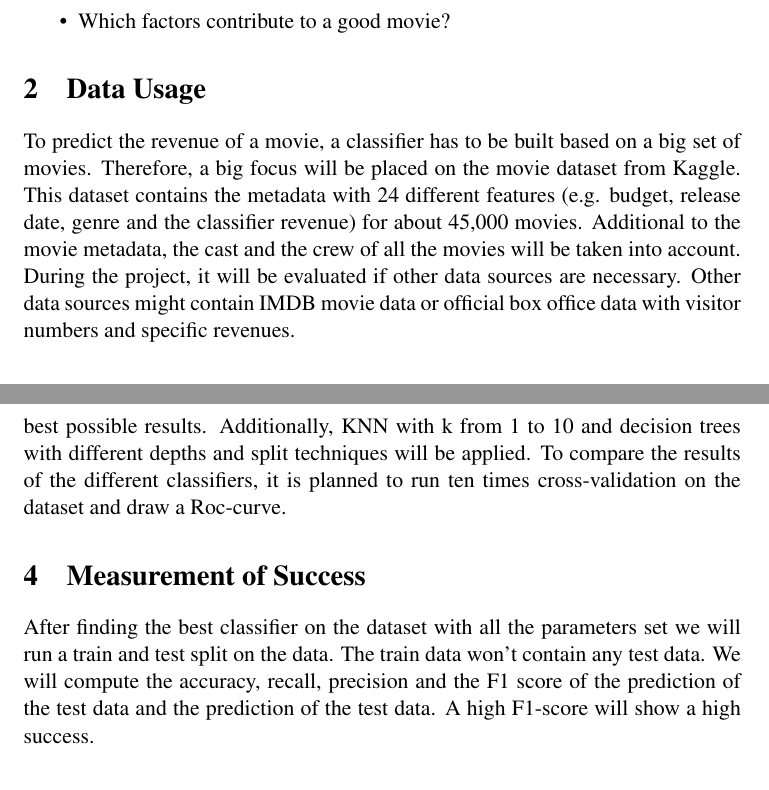
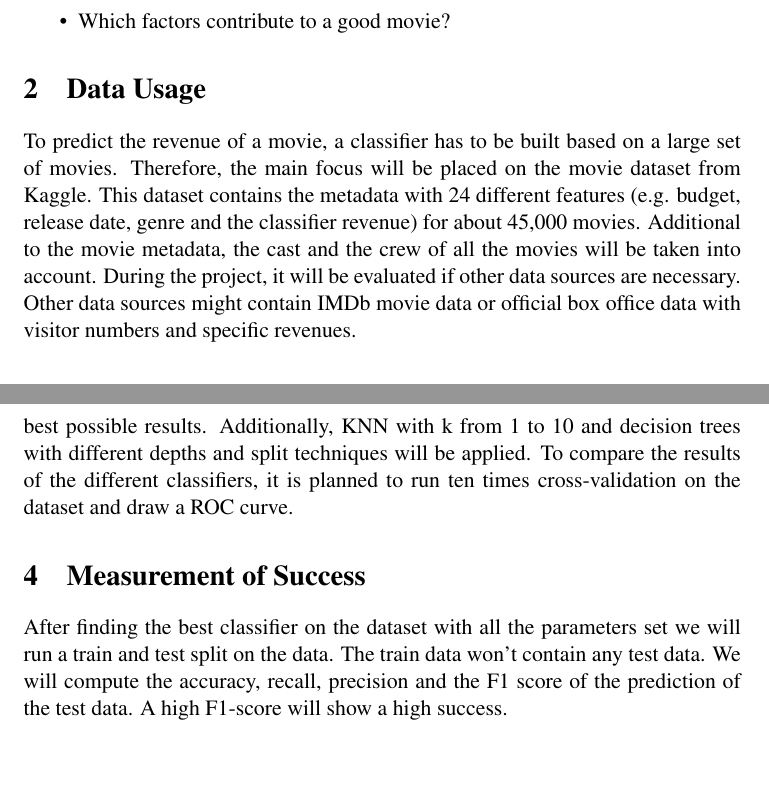
Before and after one commit to yOoMarvin/datamining-hws17-project-outline, a LaTeX document (project-outline.tex, which reads content/outline.tex): two parts of pages 2 and 3 of 3, joined at a grey line, cut so that both start at the same text, the shorter picture padded with empty space. Compiled offline with pdfLaTeX.

Commit message:
minor spelling adjustments

```diff
--- a/content/outline.tex
+++ b/content/outline.tex
@@ -14,7 +14,7 @@ Therefore, main research focuses on building a solution, which will help stakeho
 
 
 \section{Data Usage}
-To predict the revenue of a movie, a classifier has to be built based on a big set of movies. Therefore, a big focus will be placed on the movie dataset from Kaggle. This dataset contains the metadata with 24 different features (e.g. budget, release date, genre and the classifier revenue) for about 45,000 movies. Additional to the movie metadata, the cast and the crew of all the movies will be taken into account. During the project, it will be evaluated if other data sources are necessary. Other data sources might contain IMDB movie data or official box office data with visitor numbers and specific revenues.
+To predict the revenue of a movie, a classifier has to be built based on a large set of movies. Therefore, the main focus will be placed on the movie dataset from Kaggle. This dataset contains the metadata with 24 different features (e.g. budget, release date, genre and the classifier revenue) for about 45,000 movies. Additional to the movie metadata, the cast and the crew of all the movies will be taken into account. During the project, it will be evaluated if other data sources are necessary. Other data sources might contain IMDb movie data or official box office data with visitor numbers and specific revenues.
 
 
 \section{Methodology}
@@ -22,11 +22,11 @@ To predict the revenue of a movie, a classifier has to be built based on a big s
 The measurement of success will be based upon the created revenue of the movie. Since the revenue is a continuous attribute it will be binned into several bins/classes. The concept of binning allows to predict the expected range of revenue for a new movie.
 Since the metadata of the movies already contains 24 features and not all of them are relevant, irrelevant information is going to be discarded. In order to find out the most important features, an approach of different classifiers and set of features will be applied. Movies with missing features will be filtered out beforehand. \\
 For the best prediction, different classifiers will be used in the dataset. Since Naive Bayes gives good results, despite the assumption of independence of the features, Naive Bayes will be taken as a baseline to compare the different classifiers. We will work with classifiers like KNN, Naive Bayes, Decision Trees and Random forest. For all classifiers, hyperparameter tuning will be performed, to receive the best possible results. Additionally, KNN with k from 1 to 10 and decision trees with different depths and split techniques will be applied.
-To compare the results of the different classifiers, it is planned to run ten times cross-validation on the dataset and draw a Roc-curve.
+To compare the results of the different classifiers, it is planned to run ten times cross-validation on the dataset and draw a ROC curve.
 
 
 \section{Measurement of Success}
-After finding the best classifier on the dataset with all the parameters set we will run a train and test split on the data. The train data won't contain any test data. We will compute the accuracy, recall, precision and the F1 score of the prediction of the test data and the prediction of the test data. A high F1-score will show a high success.
+After finding the best classifier on the dataset with all the parameters set we will run a train and test split on the data. The train data won't contain any test data. We will compute the accuracy, recall, precision and the F1 score of the prediction of the test data. A high F1-score will show a high success.
 
 \section{Expected Results}
 The goal of this project work is to create an application, which gives the option to enter all known metadata of a new movie, in order to predict the range of revenue (and therefore the success) this movie will create. For such an application several fields of use are conceivable. This ranges from looking for hot new movies as a fan, making predictions as a market researcher or getting an overview as producer or director of a new movie.
```
Also changed, not shown: project-outline.pdf.
